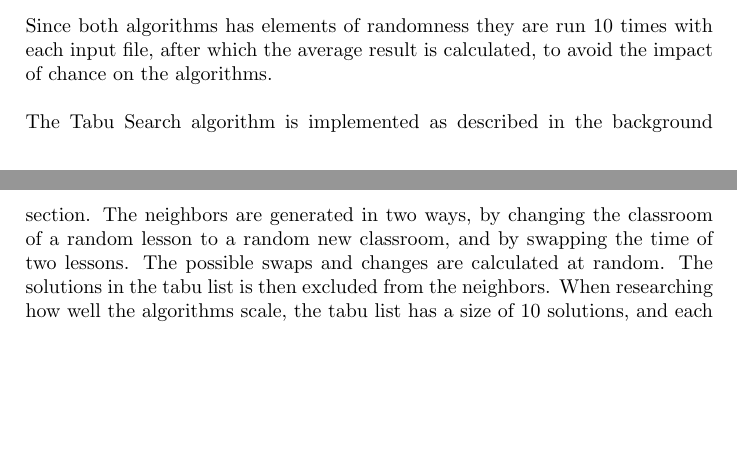
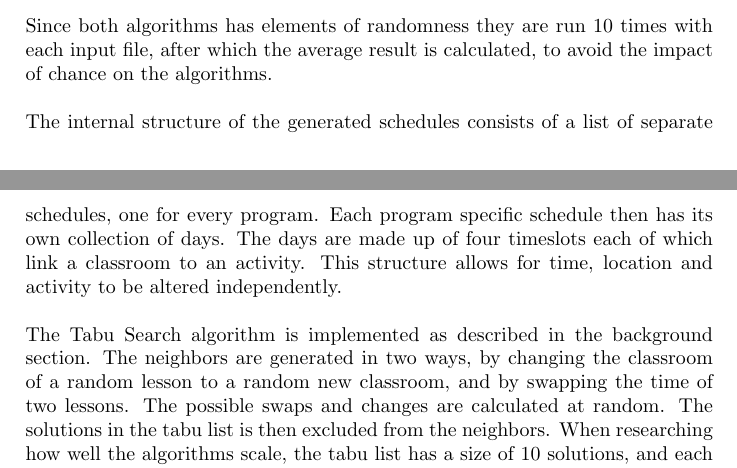
Before and after one commit to hugoflug/schedule, a LaTeX paper (latex/report.tex): two parts of pages 9 and 10 of 18, joined at a grey line, cut so that both start at the same text, the shorter picture padded with empty space. Compiled offline with pdfLaTeX.

Commit message:
Added a small description of the Schedule structure.

```diff
--- a/latex/report.tex
+++ b/latex/report.tex
@@ -171,6 +171,7 @@ The large input file was generated with the following input: \\
 \end{tabular}
 \medskip \\
 Since both algorithms has elements of randomness they are run 10 times with each input file, after which the average result is calculated, to avoid the impact of chance on the algorithms. \\\\
+The internal structure of the generated schedules consists of a list of separate schedules, one for every program. Each program specific schedule then has its own collection of days. The days are made up of four timeslots each of which link a classroom to an activity. This structure allows for time, location and activity to be altered independently. \\\\
 The Tabu Search algorithm is implemented as described in the background section. The neighbors are generated in two ways, by changing the classroom of a random lesson to a random new classroom, and by swapping the time of two lessons. The possible swaps and changes are calculated at random. The solutions in the tabu list is then excluded from the neighbors. When researching how well the algorithms scale, the tabu list has a size of 10 solutions, and each solution remains in the tabu list until 10 more solutions have been evaluated. \\\\
 The chromosomes of the genetic algorithm are set up using genes with integer values. Each gene corresponds to a classroom and a point in time. The value of the gene represents the activity scheduled there. The initial chromosomes are completely randomized. The only genetic operator used in the algorithm is a mutation operator that randomly swaps the values of the genes within the chromosome. The population size used for the scaling tests is 60. \\\\
 Tabu Search and Genetic Algorithms both use an evaluation function to evaluate the different solutions as they are searching for the best one. To ensure a fair comparison of the algorithms, the same evaluation function is used for both algorithms. \\\\
```
